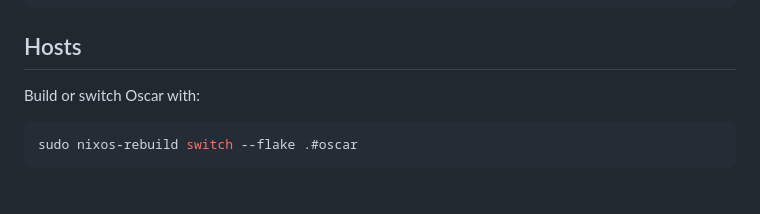
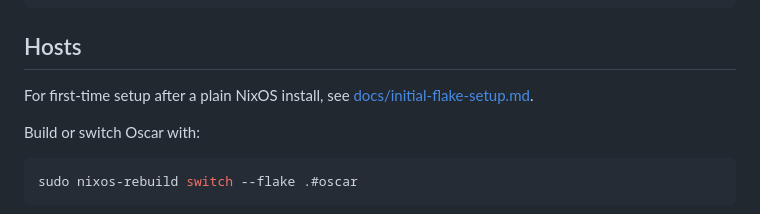
Before and after one commit to solrey3/NixOS-Pi, a Markdown page: README.md, the part around the change. Drawn GitHub-style; blank space fills up the shorter version.

Commit message:
Add initial flake setup documentation

````diff
--- a/README.md
+++ b/README.md
@@ -26,6 +26,8 @@ modules/
 ```
 
 ## Hosts
+
+For first-time setup after a plain NixOS install, see [docs/initial-flake-setup.md](docs/initial-flake-setup.md).
 
 Build or switch Oscar with:
 
````
Also changed, not shown: docs/initial-flake-setup.md (added, +95 -0 lines).
